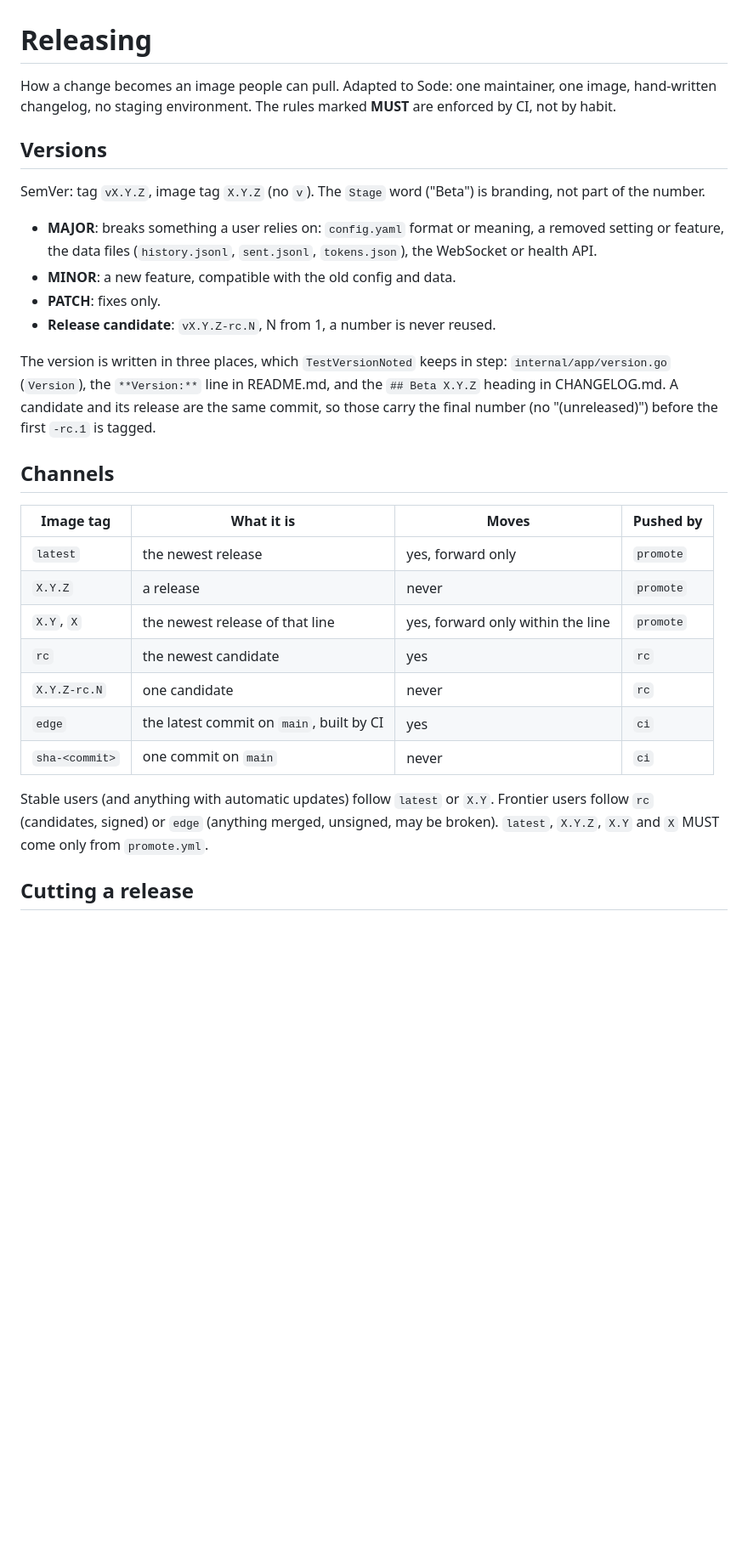
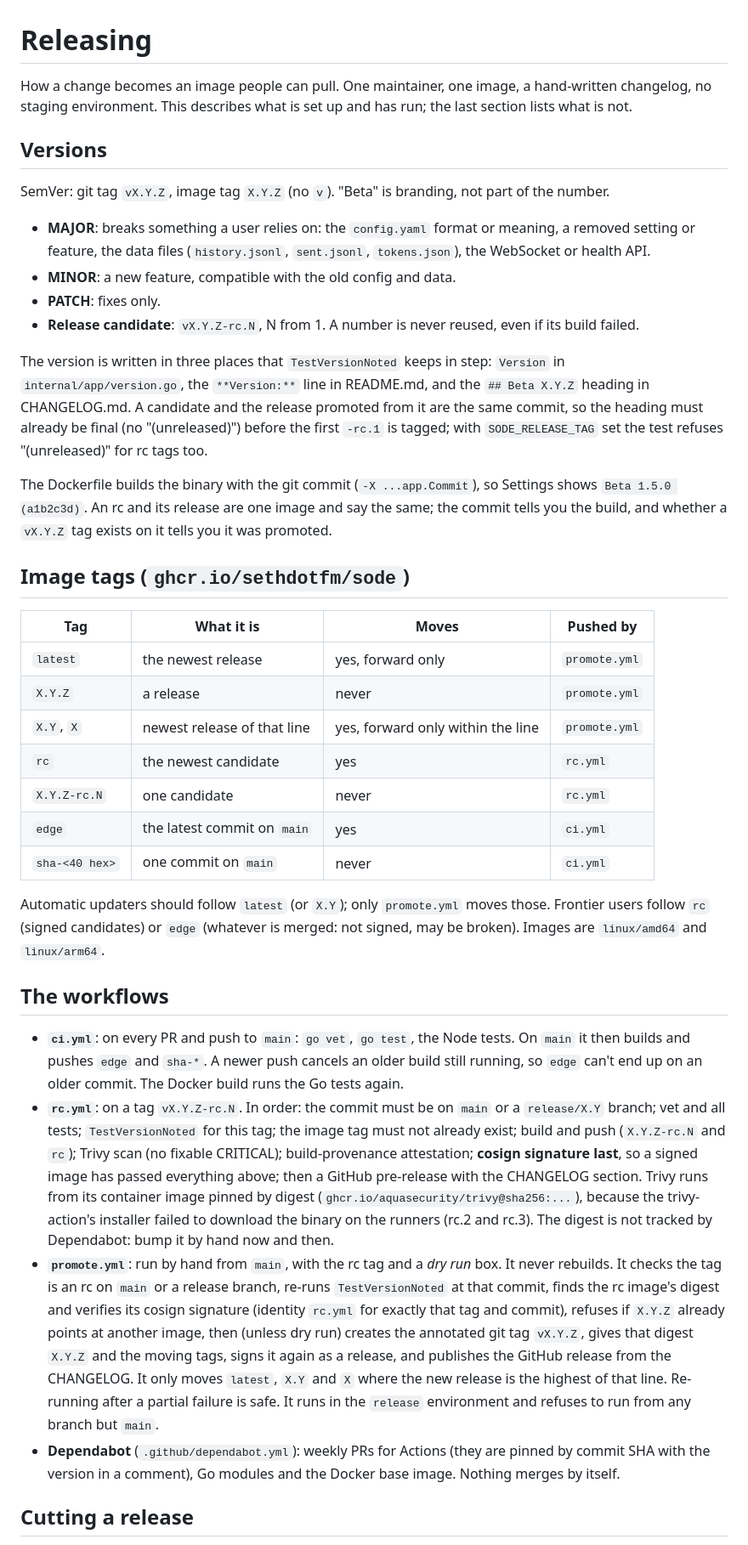
Before and after one commit to sethdotfm/sode, a Markdown page: RELEASING.md, the part around one of its changes. Shown at 85% size. Rendered like a GitHub page; blank space fills up the shorter version.

Commit message:
RELEASING.md: describe what is actually set up (rc.4 run, Trivy container, repo settings state)
Co-Authored-By: Claude Sonnet 5.5 <noreply@anthropic.com>

```diff
--- a/RELEASING.md
+++ b/RELEASING.md
@@ -1,31 +1,40 @@
 # Releasing
 
-How a change becomes an image people can pull. Adapted to Sode: one maintainer, one image, hand-written changelog, no staging environment. The rules marked **MUST** are enforced by CI, not by habit.
+How a change becomes an image people can pull. One maintainer, one image, a hand-written changelog, no staging environment. This describes what is set up and has run; the last section lists what is not.
 
 ## Versions
 
-SemVer: tag `vX.Y.Z`, image tag `X.Y.Z` (no `v`). The `Stage` word ("Beta") is branding, not part of the number.
+SemVer: git tag `vX.Y.Z`, image tag `X.Y.Z` (no `v`). "Beta" is branding, not part of the number.
 
-- **MAJOR**: breaks something a user relies on: `config.yaml` format or meaning, a removed setting or feature, the data files (`history.jsonl`, `sent.jsonl`, `tokens.json`), the WebSocket or health API.
+- **MAJOR**: breaks something a user relies on: the `config.yaml` format or meaning, a removed setting or feature, the data files (`history.jsonl`, `sent.jsonl`, `tokens.json`), the WebSocket or health API.
 - **MINOR**: a new feature, compatible with the old config and data.
 - **PATCH**: fixes only.
-- **Release candidate**: `vX.Y.Z-rc.N`, N from 1, a number is never reused.
+- **Release candidate**: `vX.Y.Z-rc.N`, N from 1. A number is never reused, even if its build failed.
 
-The version is written in three places, which `TestVersionNoted` keeps in step: `internal/app/version.go` (`Version`), the `**Version:**` line in README.md, and the `## Beta X.Y.Z` heading in CHANGELOG.md. A candidate and its release are the same commit, so those carry the final number (no "(unreleased)") before the first `-rc.1` is tagged.
+The version is written in three places that `TestVersionNoted` keeps in step: `Version` in `internal/app/version.go`, the `**Version:**` line in README.md, and the `## Beta X.Y.Z` heading in CHANGELOG.md. A candidate and the release promoted from it are the same commit, so the heading must already be final (no "(unreleased)") before the first `-rc.1` is tagged; with `SODE_RELEASE_TAG` set the test refuses "(unreleased)" for rc tags too.
 
-## Channels
+The Dockerfile builds the binary with the git commit (`-X ...app.Commit`), so Settings shows `Beta 1.5.0 (a1b2c3d)`. An rc and its release are one image and say the same; the commit tells you the build, and whether a `vX.Y.Z` tag exists on it tells you it was promoted.
 
-| Image tag | What it is | Moves | Pushed by |
+## Image tags (`ghcr.io/sethdotfm/sode`)
+
+| Tag | What it is | Moves | Pushed by |
 | --- | --- | --- | --- |
-| `latest` | the newest release | yes, forward only | `promote` |
-| `X.Y.Z` | a release | never | `promote` |
-| `X.Y`, `X` | the newest release of that line | yes, forward only within the line | `promote` |
-| `rc` | the newest candidate | yes | `rc` |
-| `X.Y.Z-rc.N` | one candidate | never | `rc` |
-| `edge` | the latest commit on `main`, built by CI | yes | `ci` |
-| `sha-<commit>` | one commit on `main` | never | `ci` |
+| `latest` | the newest release | yes, forward only | `promote.yml` |
+| `X.Y.Z` | a release | never | `promote.yml` |
+| `X.Y`, `X` | newest release of that line | yes, forward only within the line | `promote.yml` |
+| `rc` | the newest candidate | yes | `rc.yml` |
+| `X.Y.Z-rc.N` | one candidate | never | `rc.yml` |
+| `edge` | the latest commit on `main` | yes | `ci.yml` |
+| `sha-<40 hex>` | one commit on `main` | never | `ci.yml` |
 
-Stable users (and anything with automatic updates) follow `latest` or `X.Y`. Frontier users follow `rc` (candidates, signed) or `edge` (anything merged, unsigned, may be broken). `latest`, `X.Y.Z`, `X.Y` and `X` MUST come only from `promote.yml`.
+Automatic updaters should follow `latest` (or `X.Y`); only `promote.yml` moves those. Frontier users follow `rc` (signed candidates) or `edge` (whatever is merged: not signed, may be broken). Images are `linux/amd64` and `linux/arm64`.
+
+## The workflows
+
+- **`ci.yml`**: on every PR and push to `main`: `go vet`, `go test`, the Node tests. On `main` it then builds and pushes `edge` and `sha-*`. A newer push cancels an older build still running, so `edge` can't end up on an older commit. The Docker build runs the Go tests again.
+- **`rc.yml`**: on a tag `vX.Y.Z-rc.N`. In order: the commit must be on `main` or a `release/X.Y` branch; vet and all tests; `TestVersionNoted` for this tag; the image tag must not already exist; build and push (`X.Y.Z-rc.N` and `rc`); Trivy scan (no fixable CRITICAL); build-provenance attestation; **cosign signature last**, so a signed image has passed everything above; then a GitHub pre-release with the CHANGELOG section. Trivy runs from its container image pinned by digest (`ghcr.io/aquasecurity/trivy@sha256:...`), because the trivy-action's installer failed to download the binary on the runners (rc.2 and rc.3). The digest is not tracked by Dependabot: bump it by hand now and then.
+- **`promote.yml`**: run by hand from `main`, with the rc tag and a *dry run* box. It never rebuilds. It checks the tag is an rc on `main` or a release branch, re-runs `TestVersionNoted` at that commit, finds the rc image's digest and verifies its cosign signature (identity `rc.yml` for exactly that tag and commit), refuses if `X.Y.Z` already points at another image, then (unless dry run) creates the annotated git tag `vX.Y.Z`, gives that digest `X.Y.Z` and the moving tags, signs it again as a release, and publishes the GitHub release from the CHANGELOG. It only moves `latest`, `X.Y` and `X` where the new release is the highest of that line. Re-running after a partial failure is safe. It runs in the `release` environment and refuses to run from any branch but `main`.
+- **Dependabot** (`.github/dependabot.yml`): weekly PRs for Actions (they are pinned by commit SHA with the version in a comment), Go modules and the Docker base image. Nothing merges by itself.
 
 ## Cutting a release
 
```
Also changed, not shown: other parts of RELEASING.md (+19 -14 lines).
